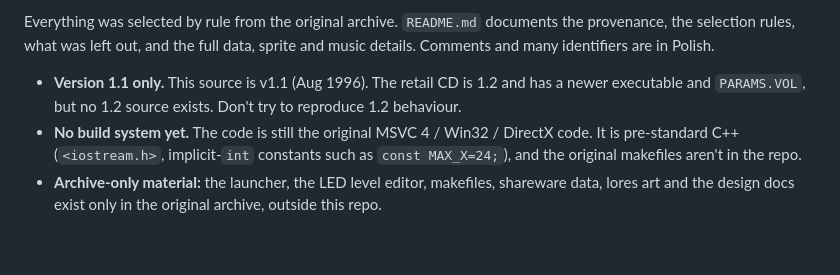
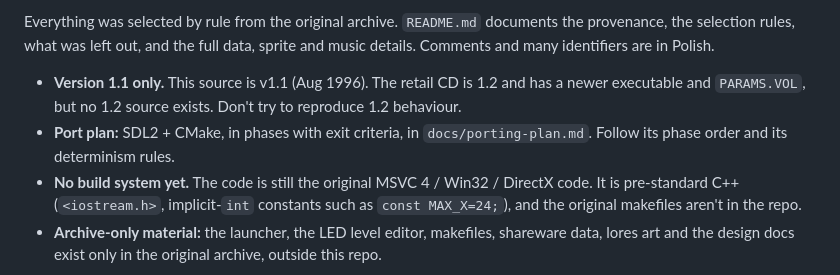
Before and after one commit to tosiabunio/firefight-port, a Markdown page: CLAUDE.md, the part around the change. Rendered like a GitHub page; blank space fills up the shorter version.

```diff
--- a/CLAUDE.md
+++ b/CLAUDE.md
@@ -12,6 +12,7 @@ This repo is the porting basis for **Fire Fight** (Chaos Works, 1996), a Win95/D
 Everything was selected by rule from the original archive. `README.md` documents the provenance, the selection rules, what was left out, and the full data, sprite and music details. Comments and many identifiers are in Polish.
 
 - **Version 1.1 only.** This source is v1.1 (Aug 1996). The retail CD is 1.2 and has a newer executable and `PARAMS.VOL`, but no 1.2 source exists. Don't try to reproduce 1.2 behaviour.
+- **Port plan:** SDL2 + CMake, in phases with exit criteria, in `docs/porting-plan.md`. Follow its phase order and its determinism rules.
 - **No build system yet.** The code is still the original MSVC 4 / Win32 / DirectX code. It is pre-standard C++ (`<iostream.h>`, implicit-`int` constants such as `const MAX_X=24;`), and the original makefiles aren't in the repo.
 - **Archive-only material:** the launcher, the LED level editor, makefiles, shareware data, lores art and the design docs exist only in the original archive, outside this repo.
 
```
Also changed, not shown: docs/porting-plan.md (added, +221 -0 lines).
